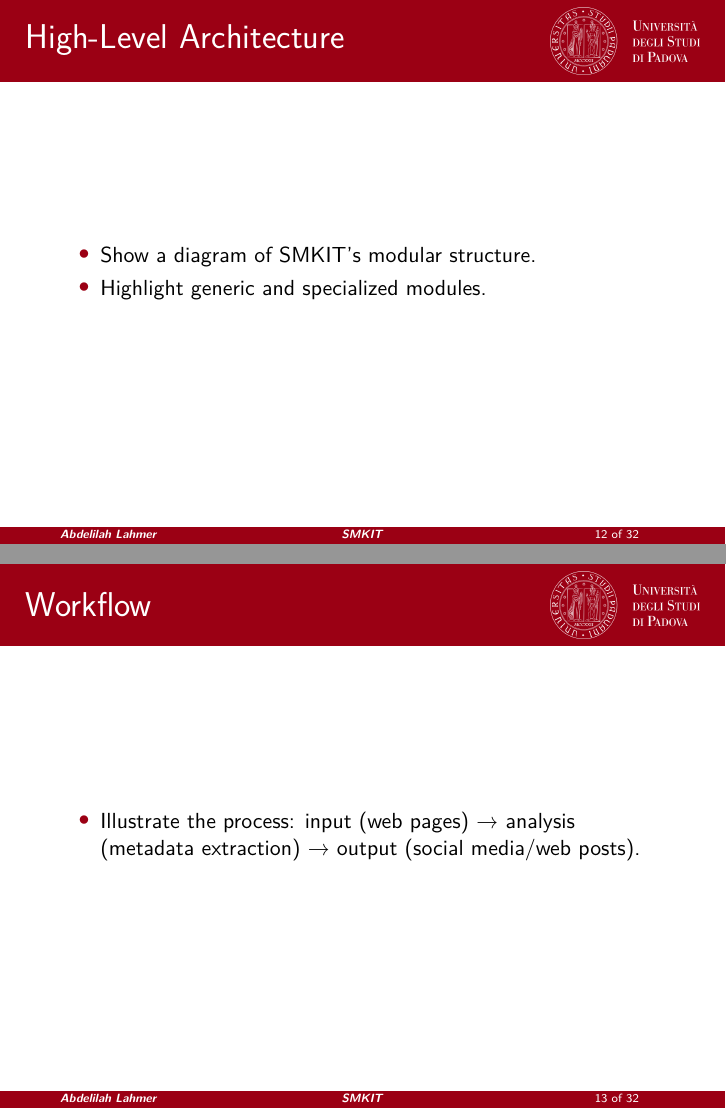
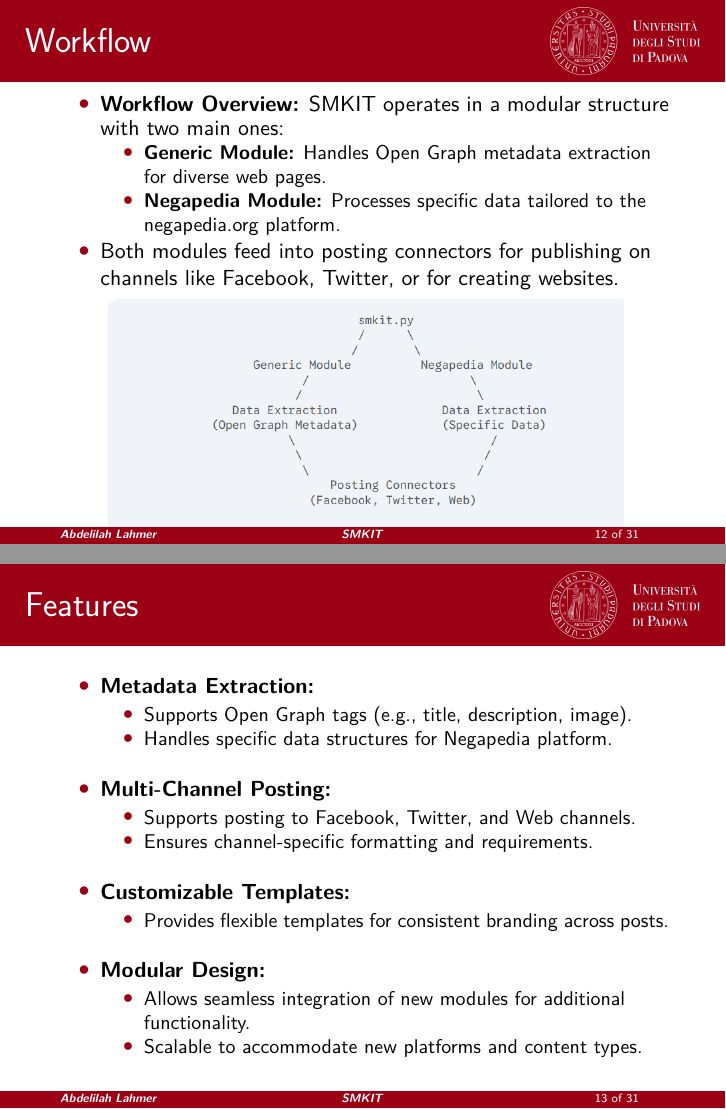
Before and after one commit to ALahmer/Master-Thesis, LaTeX slides (Master-Thesis-Presentation/main.tex): pages 12 and 13 of 32 before the commit and pages 12 and 13 of 31 after it, joined at a grey line. Compiled offline with pdfLaTeX.

Commit message:
[smkit-thesis] master thesis presentation "Overview of SMKIT" section done

```diff
--- a/Master-Thesis-Presentation/main.tex
+++ b/Master-Thesis-Presentation/main.tex
@@ -163,18 +163,43 @@
 
 
 \section{Overview of SMKIT}
-    \begin{frame}{High-Level Architecture}
-        \begin{itemize}
-            \item Show a diagram of SMKIT’s modular structure.
-            \item Highlight generic and specialized modules.
-        \end{itemize}
-    \end{frame}
-
     \begin{frame}{Workflow}
         \begin{itemize}
-            \item Illustrate the process: input (web pages) → analysis (metadata extraction) → output (social media/web posts).
+            \item \textbf{Workflow Overview:}
+                SMKIT operates in a modular structure with two main ones:
+                \begin{itemize}
+                    \item \textbf{Generic Module:} Handles Open Graph metadata extraction for diverse web pages.
+                    \item \textbf{Negapedia Module:} Processes specific data tailored to the \href{http://www.negapedia.org/}{negapedia.org} platform.
+                \end{itemize}
+            \item Both modules feed into posting connectors for publishing on channels like Facebook, Twitter, or for creating websites.
         \end{itemize}
+
+        \begin{center}
+            \includegraphics[width=0.85\textwidth, keepaspectratio]{images/overview_on_smkit_workflow_slide_image.png}
+        \end{center}
     \end{frame}
 
     \begin{frame}{Features}
         \begin{itemize}
+            \item \textbf{Metadata Extraction:}
+                \begin{itemize}
+                    \item Supports Open Graph tags (e.g., title, description, image).
+                    \item Handles specific data structures for Negapedia platform.
+                \end{itemize}
+            \vspace{0.3cm}
+            \item \textbf{Multi-Channel Posting:}
+                \begin{itemize}
+                    \item Supports posting to Facebook, Twitter, and Web channels.
+                    \item Ensures channel-specific formatting and requirements.
+                \end{itemize}
+            \vspace{0.3cm}
+            \item \textbf{Customizable Templates:}
+                \begin{itemize}
+                    \item Provides flexible templates for consistent branding across posts.
+                \end{itemize}
+            \vspace{0.3cm}
+            \item \textbf{Modular Design:}
+                \begin{itemize}
+                    \item Allows seamless integration of new modules for additional functionality.
+                    \item Scalable to accommodate new platforms and content types.
+                \end{itemize}
```
Also changed, not shown: Master-Thesis-Presentation/images/smkit_architecture.txt (added, +13 -0 lines), Master-Thesis-Presentation/images/introduction_background_slide_image.jpeg (renamed from Master-Thesis-Presentation/images/introduction_and_motivation_background_slide_image.jpeg), Master-Thesis-Presentation/images/introduction_introduction_to_smkit_slide_image.png (renamed from Master-Thesis-Presentation/images/introduction_and_motivation_introduction_to_smkit_slide_image.png), Master-Thesis-Presentation/images/introduction_motivation_slide_image.png (renamed from Master-Thesis-Presentation/images/introduction_and_motivation_motivation_slide_image.png), Master-Thesis-Presentation/images/overview_on_smkit_workflow_slide_image.png (added), Master-Thesis-Presentation/main.tex (9 more changed lines).
